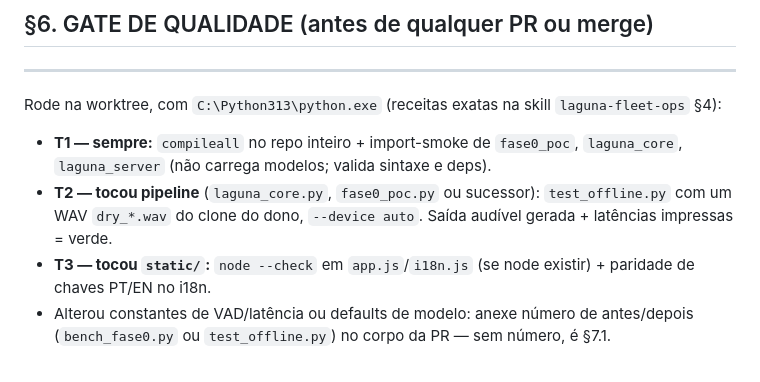
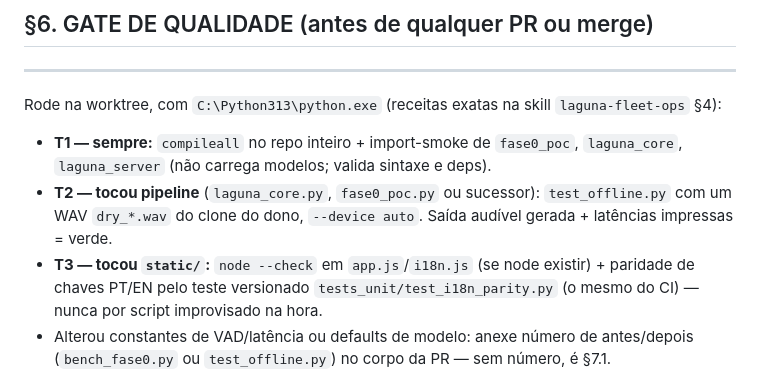
Before and after one commit to caioross/Laguna_Translate, a Markdown page: docs/fleet/HANDBOOK.md, the part around the change. Rendered like a GitHub page.

Commit message:
fix(fleet): gate T3 usa o teste de paridade i18n versionado em vez do regex quebrado (#34) (#35)
O heredoc do T3 na skill laguna-fleet-ops procurava chaves cruas
(`^\s{4}(\w+):`), mas static/i18n.js usa chaves citadas com ponto
("badge.devices": ...). O regex extraía 0 chaves de cada lado, pt == en
era verdadeiro por vacuidade e o script imprimia I18N_OK sempre — uma
rede de segurança que só fingia existir.

T3 passa a rodar tests_unit/test_i18n_parity.py (parser robusto, asserts
que falham se nada for extraído, o mesmo teste que já roda no CI). O
HANDBOOK §6 descreve, a skill executa.

Refs #34

```diff
--- a/docs/fleet/HANDBOOK.md
+++ b/docs/fleet/HANDBOOK.md
@@ -66,7 +66,7 @@ Reivindicou → `gh issue edit <N> --add-label em-resolucao`. Abriu a PR → rem
 Rode na worktree, com `C:\Python313\python.exe` (receitas exatas na skill `laguna-fleet-ops` §4):
 - **T1 — sempre:** `compileall` no repo inteiro + import-smoke de `fase0_poc`, `laguna_core`, `laguna_server` (não carrega modelos; valida sintaxe e deps).
 - **T2 — tocou pipeline** (`laguna_core.py`, `fase0_poc.py` ou sucessor): `test_offline.py` com um WAV `dry_*.wav` do clone do dono, `--device auto`. Saída audível gerada + latências impressas = verde.
-- **T3 — tocou `static/`:** `node --check` em `app.js`/`i18n.js` (se node existir) + paridade de chaves PT/EN no i18n.
+- **T3 — tocou `static/`:** `node --check` em `app.js`/`i18n.js` (se node existir) + paridade de chaves PT/EN pelo teste versionado `tests_unit/test_i18n_parity.py` (o mesmo do CI) — nunca por script improvisado na hora.
 - Alterou constantes de VAD/latência ou defaults de modelo: anexe número de antes/depois (`bench_fase0.py` ou `test_offline.py`) no corpo da PR — sem número, é §7.1.
 
 Gate vermelho sem correção honesta dentro do escopo = PR em DRAFT explicando o bloqueio. NUNCA enfraqueça o gate, um teste ou o CI para "passar". O CI do GitHub (`.github/workflows/ci.yml`) é um subconjunto do T1 — CI verde NÃO substitui o gate local.
```
Also changed, not shown: 1 other file.
